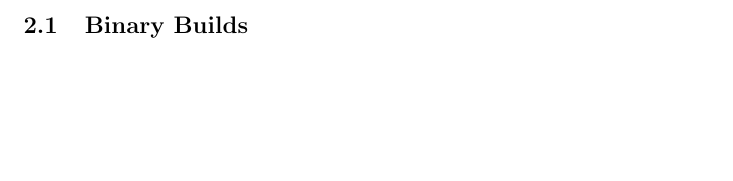
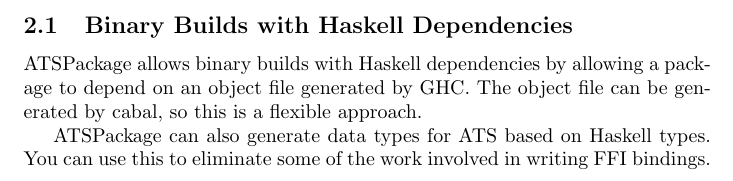
Before and after one commit to vmchale/atspkg, a LaTeX document (docs/manual.tex): part of page 2 of 2, cut at the place of the change, the shorter picture padded with empty space. Compiled offline with pdfLaTeX.

Commit message:
release
Former-commit-id: f044346413fb1df7f3f527e34395708fcbb00cf4

```diff
--- a/docs/manual.tex
+++ b/docs/manual.tex
@@ -46,6 +46,13 @@
 ATSPackage supports three build types: binary, dynamic library, and static
 library.
 
-\subsection{Binary Builds}
+\subsection{Binary Builds with Haskell Dependencies}
+
+ATSPackage allows binary builds with Haskell dependencies by allowing a package
+to depend on an object file generated by GHC. The object file can be generated
+by cabal, so this is a flexible approach.
+
+ATSPackage can also generate data types for ATS based on Haskell types. You can
+use this to eliminate some of the work involved in writing FFI bindings.
 
 \end{document}
```
Also changed, not shown: stack.yaml (+2 -1 lines), docs/manual.pdf, 2 other files.
